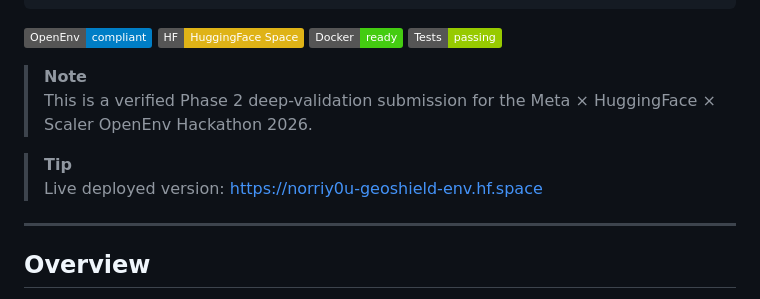
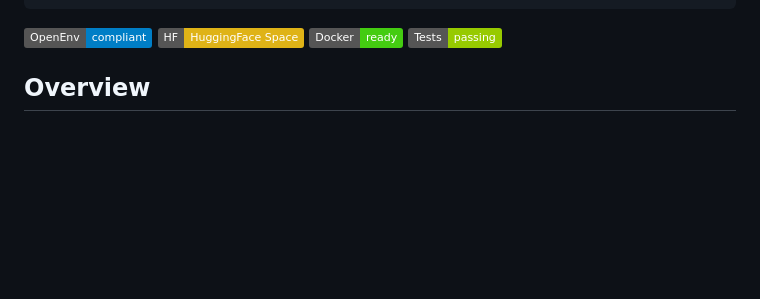
Before and after one commit to norriy0u/geoshield-env, a Markdown page: README.md, the part around the change. Drawn GitHub-style; badges without logos; blank space fills up the shorter version.

```diff
--- a/README.md
+++ b/README.md
@@ -12,14 +12,6 @@ tags:
 [![HuggingFace](https://img.shields.io/badge/HF-HuggingFace%20Space-yellow)](https://huggingface.co/spaces/norriy0u/geoshield-env)
 [![Docker](https://img.shields.io/badge/Docker-ready-brightgreen)](./Dockerfile)
 [![Tests](https://img.shields.io/badge/Tests-passing-green)](./tests/)
-
-> **Note**
-> This is a verified Phase 2 deep-validation submission for the Meta × HuggingFace × Scaler OpenEnv Hackathon 2026.
-
-> **Tip**
-> Live deployed version: [https://norriy0u-geoshield-env.hf.space](https://norriy0u-geoshield-env.hf.space)
-
----
 
 ## Overview
 
```
